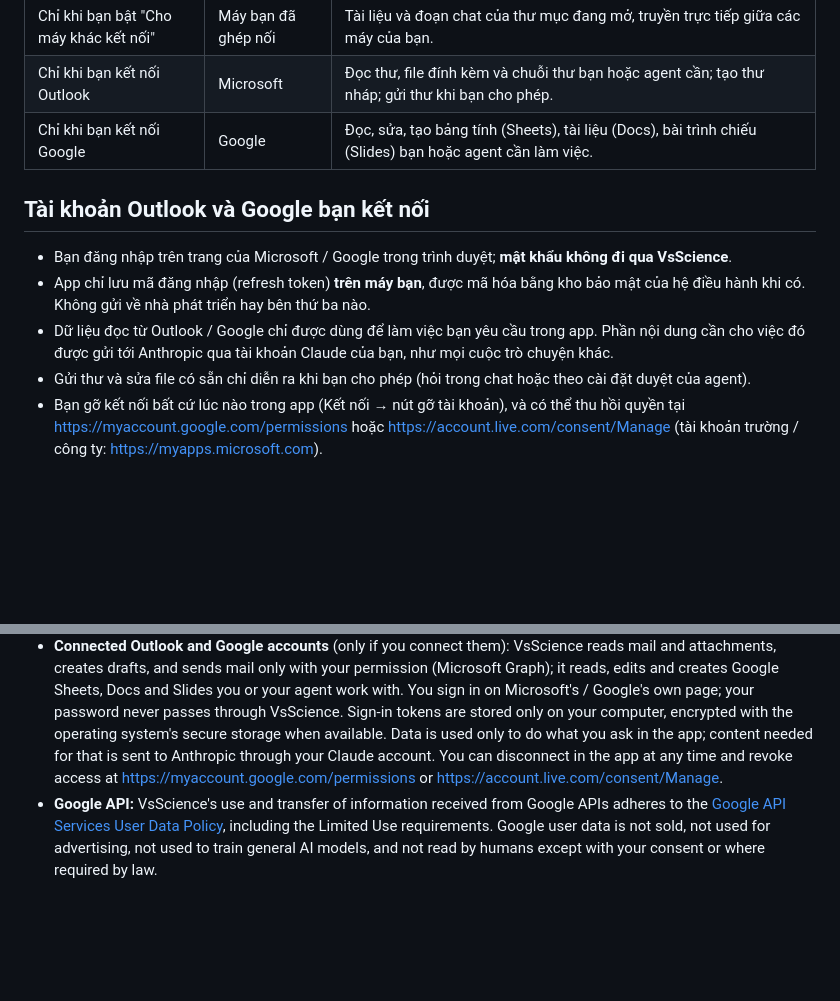
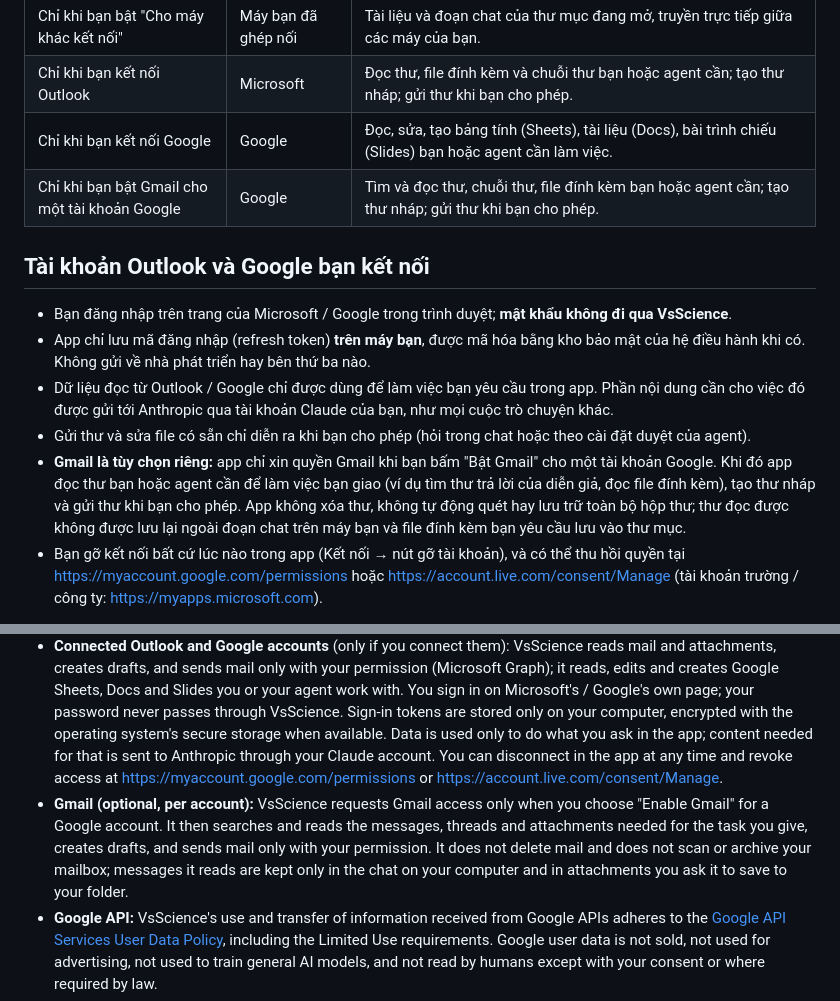
Before and after one commit to toniqhz/vsScience-Release, a Markdown page: PRIVACY.md, 2 parts joined by grey strips. Rendered like a GitHub page; blank space fills up the shorter version.

Commit message:
Chính sách bảo mật: thêm Gmail (tùy chọn)

```diff
--- a/PRIVACY.md
+++ b/PRIVACY.md
@@ -21,6 +21,7 @@ VsScience là app máy tính giúp bạn làm việc với tài liệu (PDF, Wor
 | Chỉ khi bạn bật "Cho máy khác kết nối" | Máy bạn đã ghép nối | Tài liệu và đoạn chat của thư mục đang mở, truyền trực tiếp giữa các máy của bạn. |
 | Chỉ khi bạn kết nối Outlook | Microsoft | Đọc thư, file đính kèm và chuỗi thư bạn hoặc agent cần; tạo thư nháp; gửi thư khi bạn cho phép. |
 | Chỉ khi bạn kết nối Google | Google | Đọc, sửa, tạo bảng tính (Sheets), tài liệu (Docs), bài trình chiếu (Slides) bạn hoặc agent cần làm việc. |
+| Chỉ khi bạn bật Gmail cho một tài khoản Google | Google | Tìm và đọc thư, chuỗi thư, file đính kèm bạn hoặc agent cần; tạo thư nháp; gửi thư khi bạn cho phép. |
 
 ## Tài khoản Outlook và Google bạn kết nối
 
@@ -28,6 +29,7 @@ VsScience là app máy tính giúp bạn làm việc với tài liệu (PDF, Wor
 - App chỉ lưu mã đăng nhập (refresh token) **trên máy bạn**, được mã hóa bằng kho bảo mật của hệ điều hành khi có. Không gửi về nhà phát triển hay bên thứ ba nào.
 - Dữ liệu đọc từ Outlook / Google chỉ được dùng để làm việc bạn yêu cầu trong app. Phần nội dung cần cho việc đó được gửi tới Anthropic qua tài khoản Claude của bạn, như mọi cuộc trò chuyện khác.
 - Gửi thư và sửa file có sẵn chỉ diễn ra khi bạn cho phép (hỏi trong chat hoặc theo cài đặt duyệt của agent).
+- **Gmail là tùy chọn riêng:** app chỉ xin quyền Gmail khi bạn bấm "Bật Gmail" cho một tài khoản Google. Khi đó app đọc thư bạn hoặc agent cần để làm việc bạn giao (ví dụ tìm thư trả lời của diễn giả, đọc file đính kèm), tạo thư nháp và gửi thư khi bạn cho phép. App không xóa thư, không tự động quét hay lưu trữ toàn bộ hộp thư; thư đọc được không được lưu lại ngoài đoạn chat trên máy bạn và file đính kèm bạn yêu cầu lưu vào thư mục.
 - Bạn gỡ kết nối bất cứ lúc nào trong app (Kết nối → nút gỡ tài khoản), và có thể thu hồi quyền tại https://myaccount.google.com/permissions hoặc https://account.live.com/consent/Manage (tài khoản trường / công ty: https://myapps.microsoft.com).
 
 **Google API:** VsScience sử dụng và chuyển giao thông tin nhận được từ Google API tuân theo [Chính sách dữ liệu người dùng của Google API Services](https://developers.google.com/terms/api-services-user-data-policy), bao gồm các yêu cầu Sử dụng giới hạn (Limited Use). Dữ liệu Google không được bán, không dùng cho quảng cáo, không dùng để huấn luyện mô hình AI chung, và không ai đọc trừ khi bạn đồng ý hoặc pháp luật yêu cầu.
@@ -58,6 +60,7 @@ VsScience is a desktop app for working with documents together with Claude.
 - Messages, attached images and document excerpts you discuss with Claude are sent to Anthropic through your own Claude account, under [Anthropic's Privacy Policy](https://www.anthropic.com/legal/privacy).
 - Update checks contact GitHub (no personal data). OneDrive sync (Microsoft) and device-to-device connection are used only if you turn them on.
 - **Connected Outlook and Google accounts** (only if you connect them): VsScience reads mail and attachments, creates drafts, and sends mail only with your permission (Microsoft Graph); it reads, edits and creates Google Sheets, Docs and Slides you or your agent work with. You sign in on Microsoft's / Google's own page; your password never passes through VsScience. Sign-in tokens are stored only on your computer, encrypted with the operating system's secure storage when available. Data is used only to do what you ask in the app; content needed for that is sent to Anthropic through your Claude account. You can disconnect in the app at any time and revoke access at https://myaccount.google.com/permissions or https://account.live.com/consent/Manage.
+- **Gmail (optional, per account):** VsScience requests Gmail access only when you choose "Enable Gmail" for a Google account. It then searches and reads the messages, threads and attachments needed for the task you give, creates drafts, and sends mail only with your permission. It does not delete mail and does not scan or archive your mailbox; messages it reads are kept only in the chat on your computer and in attachments you ask it to save to your folder.
 - **Google API:** VsScience's use and transfer of information received from Google APIs adheres to the [Google API Services User Data Policy](https://developers.google.com/terms/api-services-user-data-policy), including the Limited Use requirements. Google user data is not sold, not used for advertising, not used to train general AI models, and not read by humans except with your consent or where required by law.
 - Chats, snapshots and settings are stored locally; uninstalling the app or deleting those folders removes them.
 
```
Also changed, not shown: other parts of PRIVACY.md (+1 -1 lines).
